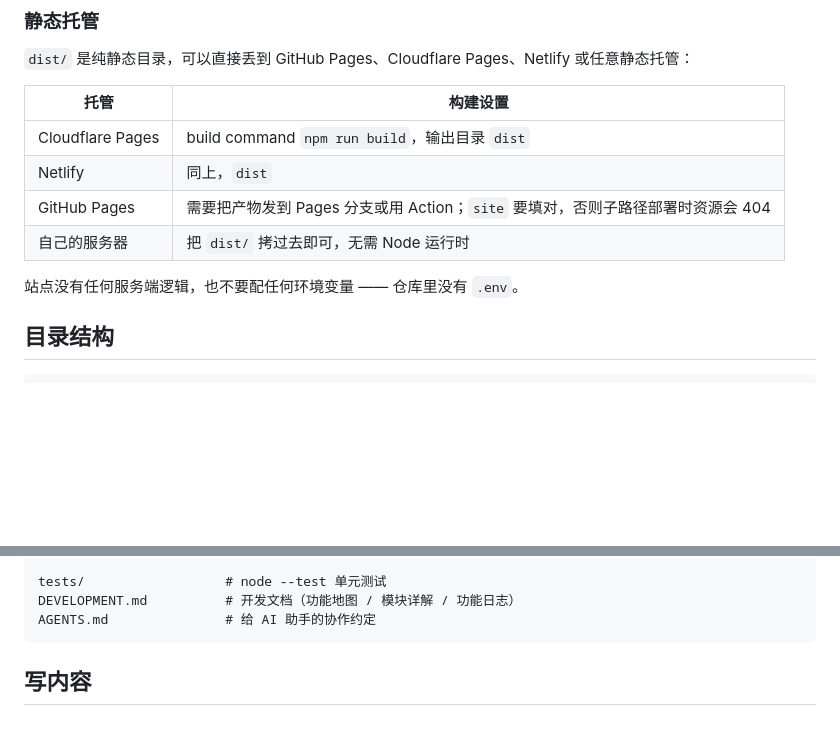
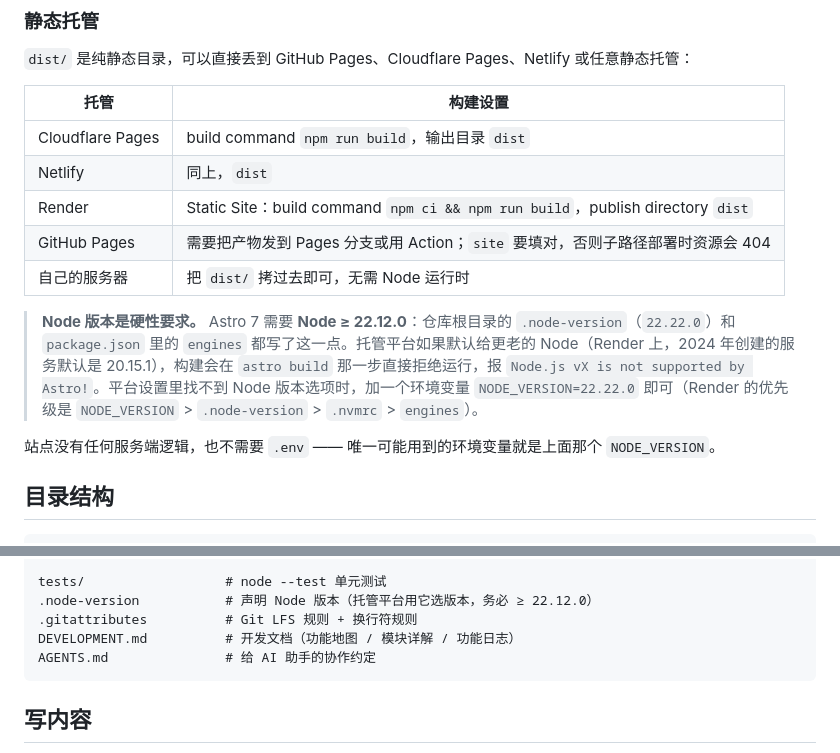
Before and after one commit to MinerTob/the-rest-note, a Markdown page: README.md, 2 parts joined by grey strips. Drawn GitHub-style; blank space fills up the shorter version.

Commit message:
补充 Render 部署说明与 Node 版本要求，记录到开发文档

````diff
--- a/README.md
+++ b/README.md
@@ -113,10 +113,13 @@ npm test          # 纯逻辑单元测试（音名映射、旋律识别、主题
 | --- | --- |
 | Cloudflare Pages | build command `npm run build`，输出目录 `dist` |
 | Netlify | 同上，`dist` |
+| Render | Static Site：build command `npm ci && npm run build`，publish directory `dist` |
 | GitHub Pages | 需要把产物发到 Pages 分支或用 Action；`site` 要填对，否则子路径部署时资源会 404 |
 | 自己的服务器 | 把 `dist/` 拷过去即可，无需 Node 运行时 |
 
-站点没有任何服务端逻辑，也不要配任何环境变量 —— 仓库里没有 `.env`。
+> **Node 版本是硬性要求。** Astro 7 需要 **Node ≥ 22.12.0**：仓库根目录的 `.node-version`（`22.22.0`）和 `package.json` 里的 `engines` 都写了这一点。托管平台如果默认给更老的 Node（Render 上，2024 年创建的服务默认是 20.15.1），构建会在 `astro build` 那一步直接拒绝运行，报 `Node.js vX is not supported by Astro!`。平台设置里找不到 Node 版本选项时，加一个环境变量 `NODE_VERSION=22.22.0` 即可（Render 的优先级是 `NODE_VERSION` > `.node-version` > `.nvmrc` > `engines`）。
+
+站点没有任何服务端逻辑，也不需要 `.env` —— 唯一可能用到的环境变量就是上面那个 `NODE_VERSION`。
 
 ## 目录结构
 
@@ -143,6 +146,8 @@ public/
 └── audio/piano/        # MiniLab / About 用的钢琴采样
 
 tests/                  # node --test 单元测试
+.node-version           # 声明 Node 版本（托管平台用它选版本，务必 ≥ 22.12.0）
+.gitattributes          # Git LFS 规则 + 换行符规则
 DEVELOPMENT.md          # 开发文档（功能地图 / 模块详解 / 功能日志）
 AGENTS.md               # 给 AI 助手的协作约定
 ```
````
Also changed, not shown: DEVELOPMENT.md (+10 -0 lines).
